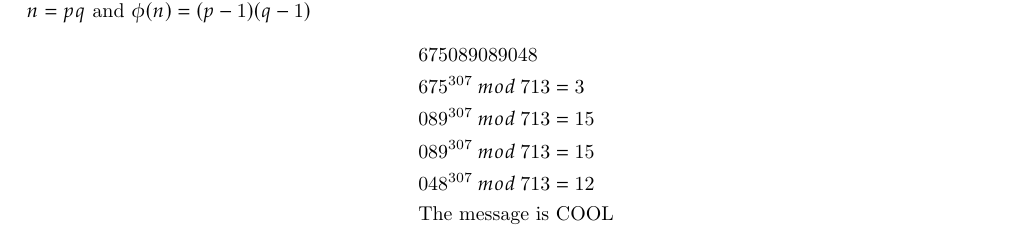
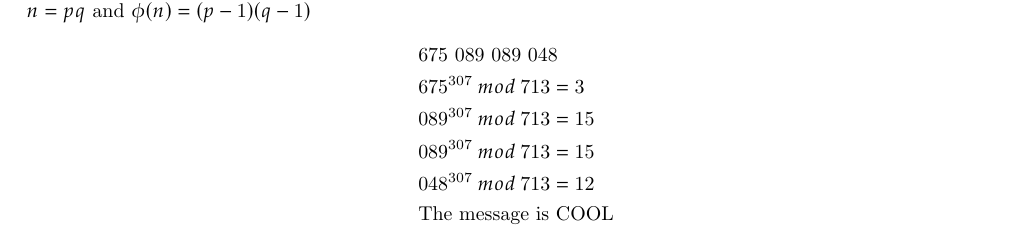
Before and after one commit to abeyahc/week-10, a LaTeX thesis (week10.tex): part of page 9 of 9, cut so that both start at the same text. Compiled offline with pdfLaTeX.

Commit message:
finished :)

```diff
--- a/week10.tex
+++ b/week10.tex
@@ -425,7 +425,7 @@ $$R = \text{Relation of congruence modulo 3}$$
 \noindent \textbf{\#39}
 \sol{$n = 713 = 23 \cdot 31$ and $e=43$ and $d=307$ the inverse of 43 where $d \equiv e^{-1} \pmod{\phi(n)}$ where $n=pq$ and $\phi(n)=(p-1)(q-1)$
 \begin{align*}
-    & \text{$675 089 089 048$} \\
+    & \text{675 089 089 048} \\
     & \text{$675^{307} \: mod \: 713 = 3$} \\
     & \text{$089^{307} \: mod \: 713 = 15$} \\
     & \text{$089^{307} \: mod \: 713 = 15$} \\
```
Also changed, not shown: week10.pdf, 5 other files.
